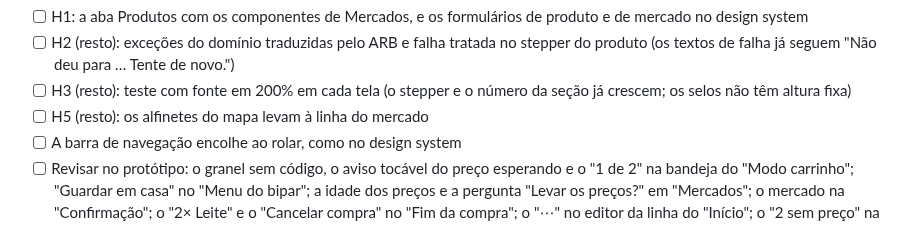
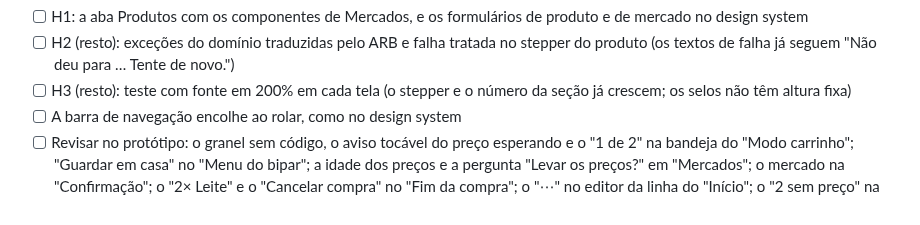
Before and after one commit to l0rran/bipa, a Markdown page: docs/roadmap.md, the part around the change. Rendered like a GitHub page.

Commit message:
docs: registra os alfinetes do mapa que abrem o mercado
Co-Authored-By: Claude Opus 5.5 <noreply@anthropic.com>
Claude-Session: https://claude.ai/code/session_01XoR8k38DG85jdEd8v6SSEa

```diff
--- a/docs/roadmap.md
+++ b/docs/roadmap.md
@@ -71,7 +71,6 @@ Consistência e acessibilidade:
 - [ ] H1: a aba Produtos com os componentes de Mercados, e os formulários de produto e de mercado no design system
 - [ ] H2 (resto): exceções do domínio traduzidas pelo ARB e falha tratada no stepper do produto (os textos de falha já seguem "Não deu para … Tente de novo.")
 - [ ] H3 (resto): teste com fonte em 200% em cada tela (o stepper e o número da seção já crescem; os selos não têm altura fixa)
-- [ ] H5 (resto): os alfinetes do mapa levam à linha do mercado
 - [ ] A barra de navegação encolhe ao rolar, como no design system
 - [ ] Revisar no protótipo: o granel sem código, o aviso tocável do preço esperando e o "1 de 2" na bandeja do "Modo carrinho"; "Guardar em casa" no "Menu do bipar"; a idade dos preços e a pergunta "Levar os preços?" em "Mercados"; o mercado na "Confirmação"; o "2× Leite" e o "Cancelar compra" no "Fim da compra"; o "⋯" no editor da linha do "Início"; o "2 sem preço" na prévia da "Lista"; a "Folha do preço", nova; o mercado e a idade no preço em destaque do produto velho, sem quadro; e o "Desfazer" no aviso da câmera em "Comprei" e "Usei", que ainda não tem quadro
 
```
Also changed, not shown: CHANGELOG.md (+1 -1 lines).
